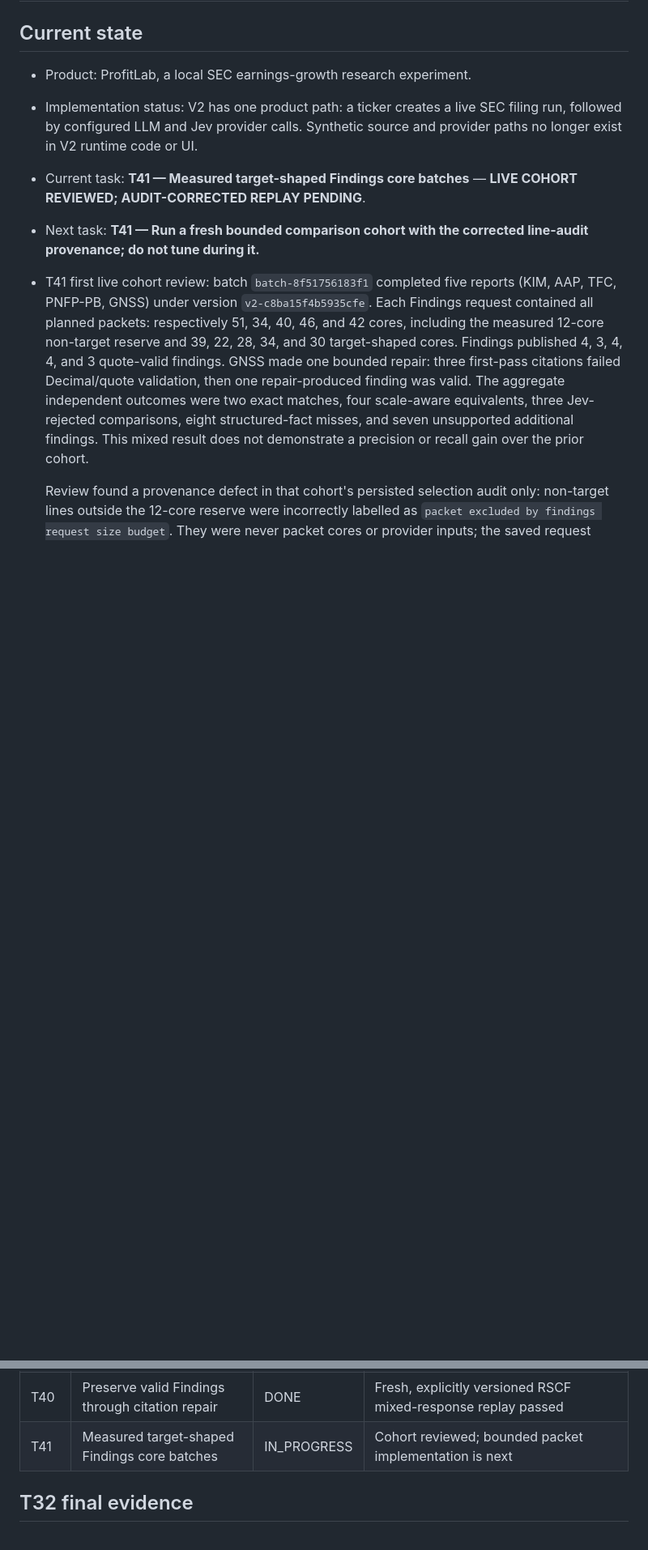
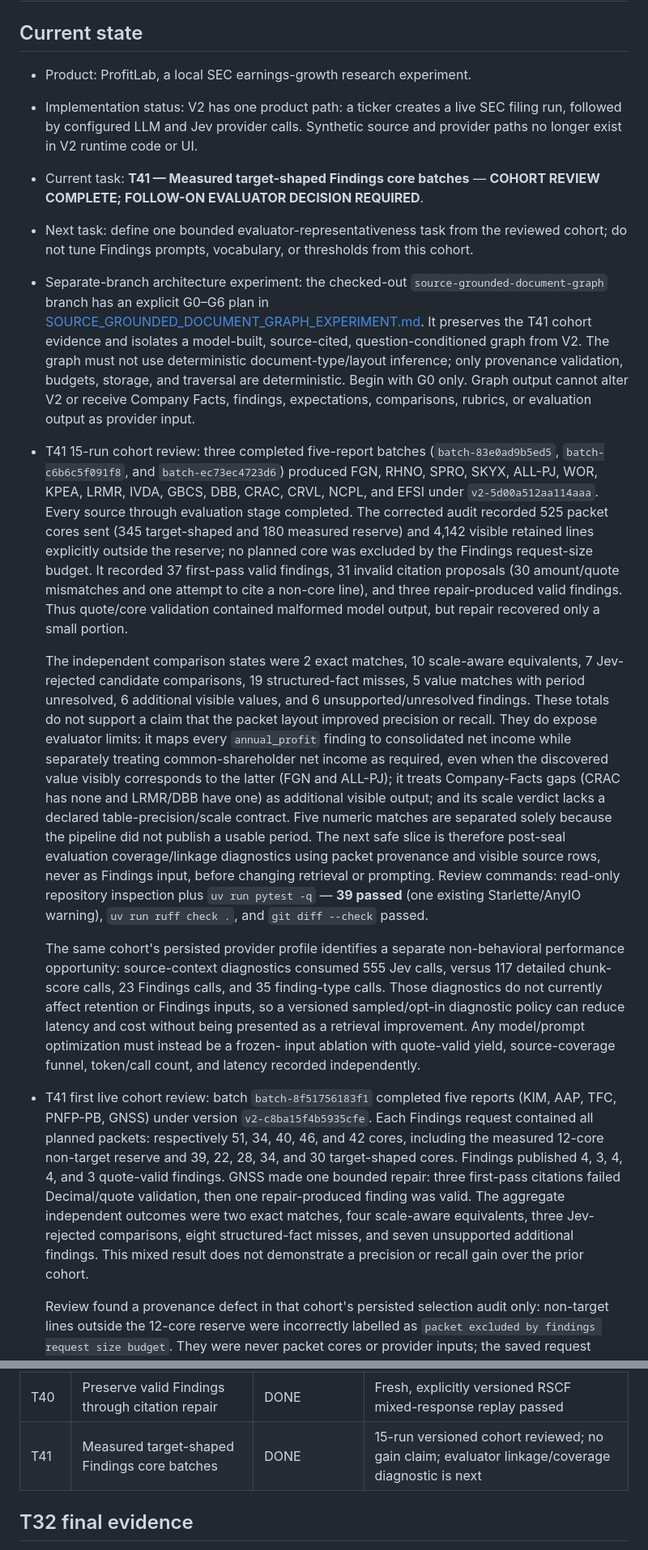
Before and after one commit to grkovalev/fast-agent, a Markdown page: docs/PROGRESS.md, 2 parts joined by grey strips. Shown at 81% size. GitHub-like rendering; blank space fills up the shorter version.

Commit message:
Plan source-grounded graph experiment

```diff
--- a/docs/PROGRESS.md
+++ b/docs/PROGRESS.md
@@ -6,8 +6,55 @@
 - Implementation status: V2 has one product path: a ticker creates a live SEC filing
   run, followed by configured LLM and Jev provider calls. Synthetic source and provider
   paths no longer exist in V2 runtime code or UI.
-- Current task: **T41 — Measured target-shaped Findings core batches** — **LIVE COHORT REVIEWED; AUDIT-CORRECTED REPLAY PENDING**.
-- Next task: **T41 — Run a fresh bounded comparison cohort with the corrected line-audit provenance; do not tune during it.**
+- Current task: **T41 — Measured target-shaped Findings core batches** — **COHORT REVIEW COMPLETE; FOLLOW-ON EVALUATOR DECISION REQUIRED**.
+- Next task: define one bounded evaluator-representativeness task from the reviewed
+  cohort; do not tune Findings prompts, vocabulary, or thresholds from this cohort.
+- Separate-branch architecture experiment: the checked-out
+  `source-grounded-document-graph` branch has an explicit G0–G6 plan in
+  [SOURCE_GROUNDED_DOCUMENT_GRAPH_EXPERIMENT.md](SOURCE_GROUNDED_DOCUMENT_GRAPH_EXPERIMENT.md).
+  It preserves the T41 cohort evidence and isolates a model-built, source-cited,
+  question-conditioned graph from V2. The graph must not use deterministic
+  document-type/layout inference; only provenance validation, budgets, storage, and
+  traversal are deterministic. Begin with G0 only. Graph output cannot alter V2 or
+  receive Company Facts, findings, expectations, comparisons, rubrics, or evaluation
+  output as provider input.
+- T41 15-run cohort review: three completed five-report batches
+  (`batch-83e0ad9b5ed5`, `batch-c6b6c5f091f8`, and `batch-ec73ec4723d6`) produced
+  FGN, RHNO, SPRO, SKYX, ALL-PJ, WOR, KPEA, LRMR, IVDA, GBCS, DBB, CRAC, CRVL,
+  NCPL, and EFSI under `v2-5d00a512aa114aaa`. Every source through evaluation
+  stage completed. The corrected audit recorded 525 packet cores sent (345
+  target-shaped and 180 measured reserve) and 4,142 visible retained lines explicitly
+  outside the reserve; no planned core was excluded by the Findings request-size
+  budget. It recorded 37 first-pass valid findings, 31 invalid citation proposals
+  (30 amount/quote mismatches and one attempt to cite a non-core line), and three
+  repair-produced valid findings. Thus quote/core validation contained malformed
+  model output, but repair recovered only a small portion.
+
+  The independent comparison states were 2 exact matches, 10 scale-aware
+  equivalents, 7 Jev-rejected candidate comparisons, 19 structured-fact misses,
+  5 value matches with period unresolved, 6 additional visible values, and 6
+  unsupported/unresolved findings. These totals do not support a claim that the
+  packet layout improved precision or recall. They do expose evaluator limits:
+  it maps every `annual_profit` finding to consolidated net income while separately
+  treating common-shareholder net income as required, even when the discovered value
+  visibly corresponds to the latter (FGN and ALL-PJ); it treats Company-Facts gaps
+  (CRAC has none and LRMR/DBB have one) as additional visible output; and its scale
+  verdict lacks a declared table-precision/scale contract. Five numeric matches are
+  separated solely because the pipeline did not publish a usable period. The next
+  safe slice is therefore post-seal evaluation coverage/linkage diagnostics using
+  packet provenance and visible source rows, never as Findings input, before changing
+  retrieval or prompting. Review commands: read-only repository inspection plus
+  `uv run pytest -q` — **39 passed** (one existing Starlette/AnyIO warning),
+  `uv run ruff check .`, and `git diff --check` passed.
+
+  The same cohort's persisted provider profile identifies a separate non-behavioral
+  performance opportunity: source-context diagnostics consumed 555 Jev calls, versus
+  117 detailed chunk-score calls, 23 Findings calls, and 35 finding-type calls. Those
+  diagnostics do not currently affect retention or Findings inputs, so a versioned
+  sampled/opt-in diagnostic policy can reduce latency and cost without being presented
+  as a retrieval improvement. Any model/prompt optimization must instead be a frozen-
+  input ablation with quote-valid yield, source-coverage funnel, token/call count, and
+  latency recorded independently.
 - T41 first live cohort review: batch `batch-8f51756183f1` completed five reports
   (KIM, AAP, TFC, PNFP-PB, GNSS) under version `v2-c8ba15f4b5935cfe`.
   Each Findings request contained all planned packets: respectively 51, 34, 40,
@@ -557,7 +604,7 @@ Use `TODO`, `IN_PROGRESS`, `DONE`, or `BLOCKED`. Keep local acceptance and live
 | T38 | Versioned run timing and evaluation cohorts | DONE | Manual browser inspection pending |
 | T39 | Jev-directed adaptive source context and target eligibility | IN_PROGRESS | Batched IWAL diagnostic replay ran; no semantic improvement established |
 | T40 | Preserve valid Findings through citation repair | DONE | Fresh, explicitly versioned RSCF mixed-response replay passed |
-| T41 | Measured target-shaped Findings core batches | IN_PROGRESS | Cohort reviewed; bounded packet implementation is next |
+| T41 | Measured target-shaped Findings core batches | DONE | 15-run versioned cohort reviewed; no gain claim; evaluator linkage/coverage diagnostic is next |
 
 ## T32 final evidence
 
```
Also changed, not shown: docs/SOURCE_GROUNDED_DOCUMENT_GRAPH_EXPERIMENT.md (added, +446 -0 lines).
